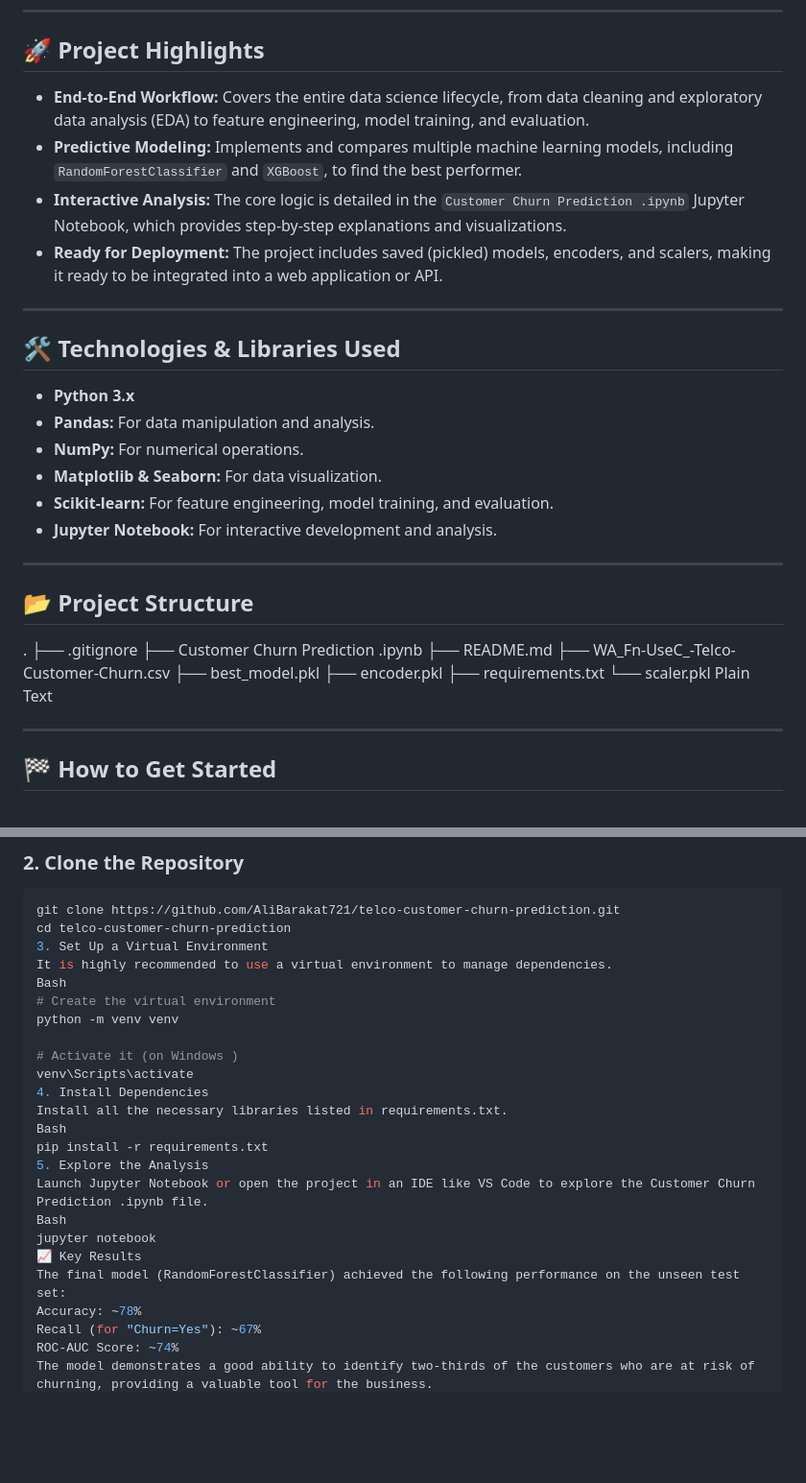
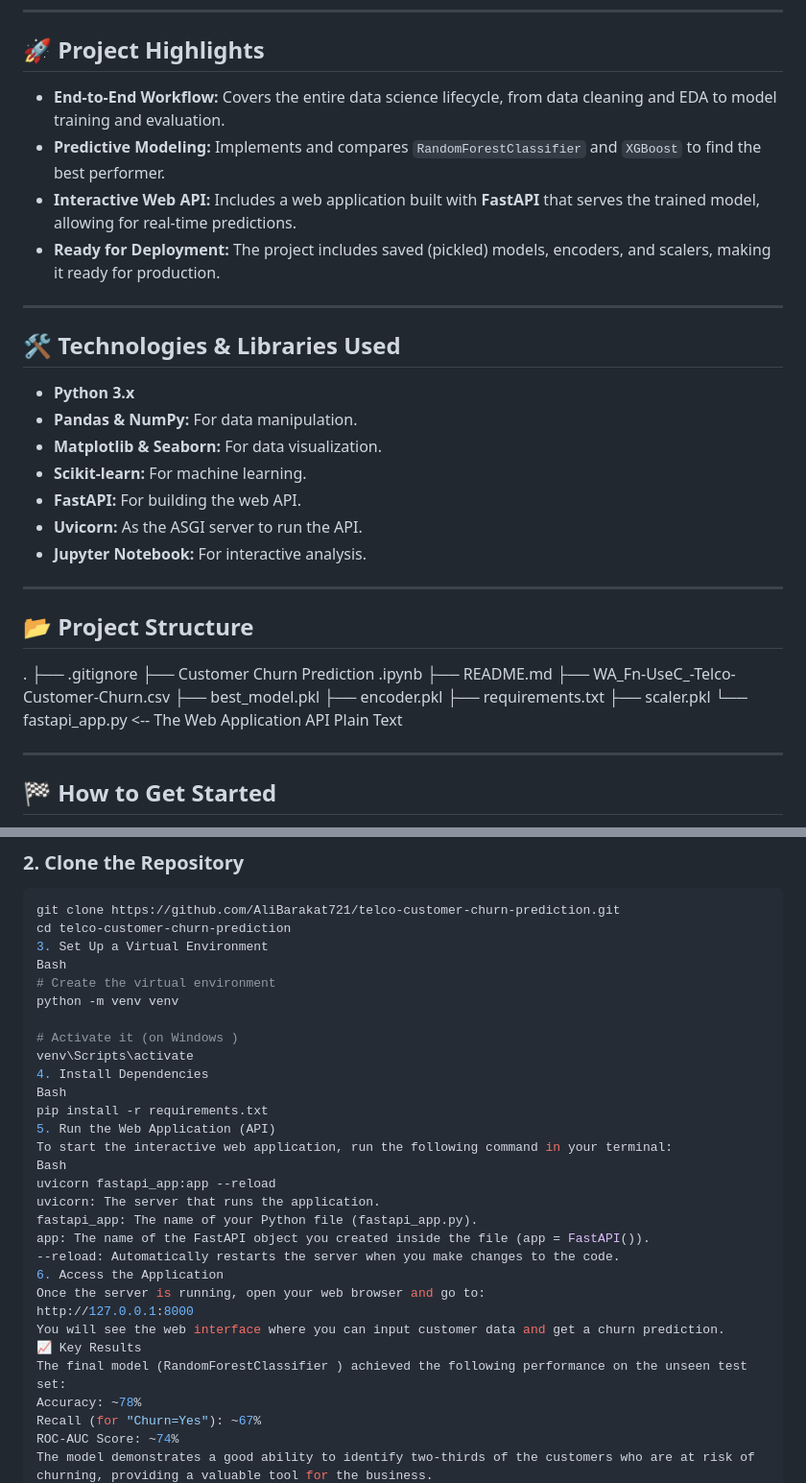
Before and after one commit to AliBarakat721/telco-customer-churn-prediction, a Markdown page: README.md, 2 parts joined by grey strips. Shown at 96% size. Rendered like a GitHub page; blank space fills up the shorter version.

```diff
--- a/README.md
+++ b/README.md
@@ -6,21 +6,22 @@ This project is a comprehensive analysis and predictive modeling solution for cu
 
 ## 🚀 Project Highlights
 
-- **End-to-End Workflow:** Covers the entire data science lifecycle, from data cleaning and exploratory data analysis (EDA) to feature engineering, model training, and evaluation.
-- **Predictive Modeling:** Implements and compares multiple machine learning models, including `RandomForestClassifier` and `XGBoost`, to find the best performer.
-- **Interactive Analysis:** The core logic is detailed in the `Customer Churn Prediction .ipynb` Jupyter Notebook, which provides step-by-step explanations and visualizations.
-- **Ready for Deployment:** The project includes saved (pickled) models, encoders, and scalers, making it ready to be integrated into a web application or API.
+- **End-to-End Workflow:** Covers the entire data science lifecycle, from data cleaning and EDA to model training and evaluation.
+- **Predictive Modeling:** Implements and compares `RandomForestClassifier` and `XGBoost` to find the best performer.
+- **Interactive Web API:** Includes a web application built with **FastAPI** that serves the trained model, allowing for real-time predictions.
+- **Ready for Deployment:** The project includes saved (pickled) models, encoders, and scalers, making it ready for production.
 
 ---
 
 ## 🛠️ Technologies & Libraries Used
 
 - **Python 3.x**
-- **Pandas:** For data manipulation and analysis.
-- **NumPy:** For numerical operations.
+- **Pandas & NumPy:** For data manipulation.
 - **Matplotlib & Seaborn:** For data visualization.
-- **Scikit-learn:** For feature engineering, model training, and evaluation.
-- **Jupyter Notebook:** For interactive development and analysis.
+- **Scikit-learn:** For machine learning.
+- **FastAPI:** For building the web API.
+- **Uvicorn:** As the ASGI server to run the API.
+- **Jupyter Notebook:** For interactive analysis.
 
 ---
 
@@ -34,7 +35,8 @@ This project is a comprehensive analysis and predictive modeling solution for cu
 ├── best_model.pkl
 ├── encoder.pkl
 ├── requirements.txt
-└── scaler.pkl
+├── scaler.pkl
+└── fastapi_app.py  <-- The Web Application API
 Plain Text
 
 ---
@@ -53,7 +55,6 @@ Make sure you have Python 3 and Git installed on your system.
 git clone https://github.com/AliBarakat721/telco-customer-churn-prediction.git
 cd telco-customer-churn-prediction
 3. Set Up a Virtual Environment
-It is highly recommended to use a virtual environment to manage dependencies.
 Bash
 # Create the virtual environment
 python -m venv venv
@@ -61,15 +62,22 @@ python -m venv venv
 # Activate it (on Windows )
 venv\Scripts\activate
 4. Install Dependencies
-Install all the necessary libraries listed in requirements.txt.
 Bash
 pip install -r requirements.txt
-5. Explore the Analysis
-Launch Jupyter Notebook or open the project in an IDE like VS Code to explore the Customer Churn Prediction .ipynb file.
+5. Run the Web Application (API)
+To start the interactive web application, run the following command in your terminal:
 Bash
-jupyter notebook
+uvicorn fastapi_app:app --reload
+uvicorn: The server that runs the application.
+fastapi_app: The name of your Python file (fastapi_app.py).
+app: The name of the FastAPI object you created inside the file (app = FastAPI()).
+--reload: Automatically restarts the server when you make changes to the code.
+6. Access the Application
+Once the server is running, open your web browser and go to:
+http://127.0.0.1:8000
+You will see the web interface where you can input customer data and get a churn prediction.
 📈 Key Results
-The final model (RandomForestClassifier) achieved the following performance on the unseen test set:
+The final model (RandomForestClassifier ) achieved the following performance on the unseen test set:
 Accuracy: ~78%
 Recall (for "Churn=Yes"): ~67%
 ROC-AUC Score: ~74%
```
Also changed, not shown: other parts of README.md (+0 -142 lines).
